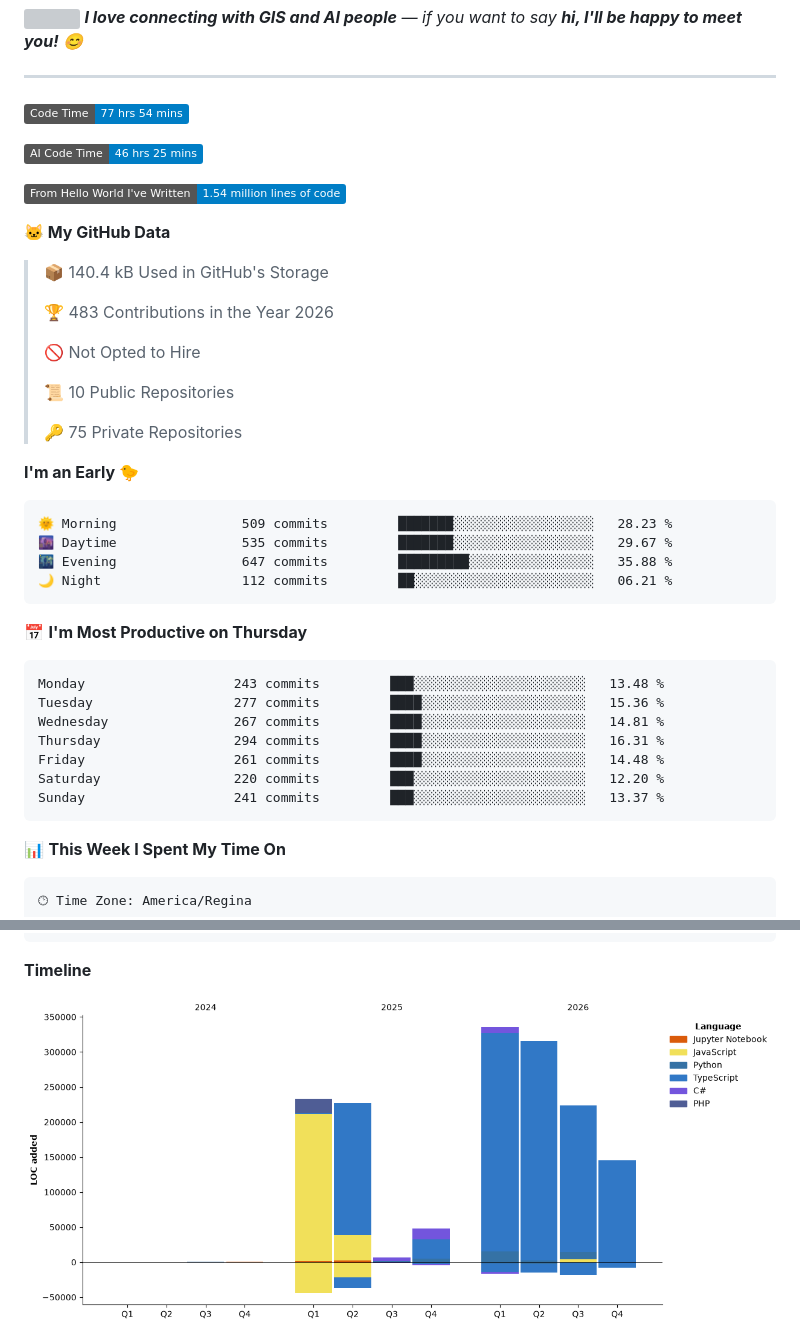
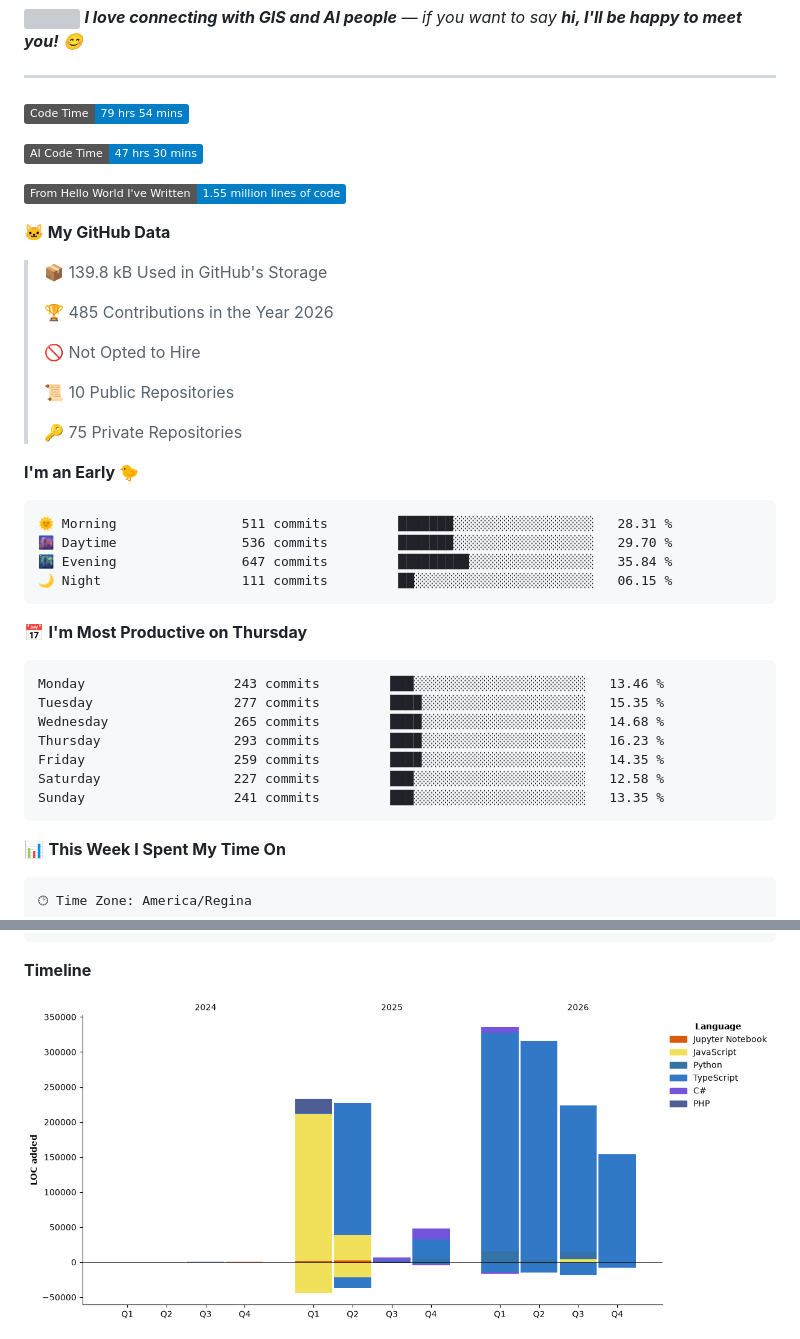
Before and after one commit to Tiefin-Coulibaly/Tiefin-Coulibaly, a Markdown page: README.md, 2 parts joined by grey strips. Rendered like a GitHub page; pictures changed too: assets/bar_graph.png; badges without logos; grey boxes are pictures that could not be loaded.

Commit message:
Updated with Dev Metrics

````diff
--- a/README.md
+++ b/README.md
@@ -89,17 +89,17 @@ const mamadou = {
 
 ---
 <!--START_SECTION:waka-->
-![Code Time](http://img.shields.io/badge/Code%20Time-77%20hrs%2054%20mins-blue?style=flat)
+![Code Time](http://img.shields.io/badge/Code%20Time-79%20hrs%2054%20mins-blue?style=flat)
 
-![AI Code Time](http://img.shields.io/badge/AI%20Code%20Time-46%20hrs%2025%20mins-blue?style=flat)
+![AI Code Time](http://img.shields.io/badge/AI%20Code%20Time-47%20hrs%2030%20mins-blue?style=flat)
 
-![Lines of code](https://img.shields.io/badge/From%20Hello%20World%20I%27ve%20Written-1.54%20million%20lines%20of%20code-blue?style=flat)
+![Lines of code](https://img.shields.io/badge/From%20Hello%20World%20I%27ve%20Written-1.55%20million%20lines%20of%20code-blue?style=flat)
 
 **🐱 My GitHub Data**
 
-> 📦 140.4 kB Used in GitHub's Storage
+> 📦 139.8 kB Used in GitHub's Storage
  >
-> 🏆 483 Contributions in the Year 2026
+> 🏆 485 Contributions in the Year 2026
  >
 > 🚫 Not Opted to Hire
  >
@@ -110,21 +110,21 @@ const mamadou = {
 **I'm an Early 🐤**
 
 ```text
-🌞 Morning                509 commits         ███████░░░░░░░░░░░░░░░░░░   28.23 %
-🌆 Daytime                535 commits         ███████░░░░░░░░░░░░░░░░░░   29.67 %
-🌃 Evening                647 commits         █████████░░░░░░░░░░░░░░░░   35.88 %
-🌙 Night                  112 commits         ██░░░░░░░░░░░░░░░░░░░░░░░   06.21 %
+🌞 Morning                511 commits         ███████░░░░░░░░░░░░░░░░░░   28.31 %
+🌆 Daytime                536 commits         ███████░░░░░░░░░░░░░░░░░░   29.70 %
+🌃 Evening                647 commits         █████████░░░░░░░░░░░░░░░░   35.84 %
+🌙 Night                  111 commits         ██░░░░░░░░░░░░░░░░░░░░░░░   06.15 %
 ```
 📅 **I'm Most Productive on Thursday**
 
 ```text
-Monday                   243 commits         ███░░░░░░░░░░░░░░░░░░░░░░   13.48 %
-Tuesday                  277 commits         ████░░░░░░░░░░░░░░░░░░░░░   15.36 %
-Wednesday                267 commits         ████░░░░░░░░░░░░░░░░░░░░░   14.81 %
-Thursday                 294 commits         ████░░░░░░░░░░░░░░░░░░░░░   16.31 %
-Friday                   261 commits         ████░░░░░░░░░░░░░░░░░░░░░   14.48 %
-Saturday                 220 commits         ███░░░░░░░░░░░░░░░░░░░░░░   12.20 %
-Sunday                   241 commits         ███░░░░░░░░░░░░░░░░░░░░░░   13.37 %
+Monday                   243 commits         ███░░░░░░░░░░░░░░░░░░░░░░   13.46 %
+Tuesday                  277 commits         ████░░░░░░░░░░░░░░░░░░░░░   15.35 %
+Wednesday                265 commits         ████░░░░░░░░░░░░░░░░░░░░░   14.68 %
+Thursday                 293 commits         ████░░░░░░░░░░░░░░░░░░░░░   16.23 %
+Friday                   259 commits         ████░░░░░░░░░░░░░░░░░░░░░   14.35 %
+Saturday                 227 commits         ███░░░░░░░░░░░░░░░░░░░░░░   12.58 %
+Sunday                   241 commits         ███░░░░░░░░░░░░░░░░░░░░░░   13.35 %
 ```
 
 
````
Also changed, not shown: other parts of README.md (+1 -1 lines).
